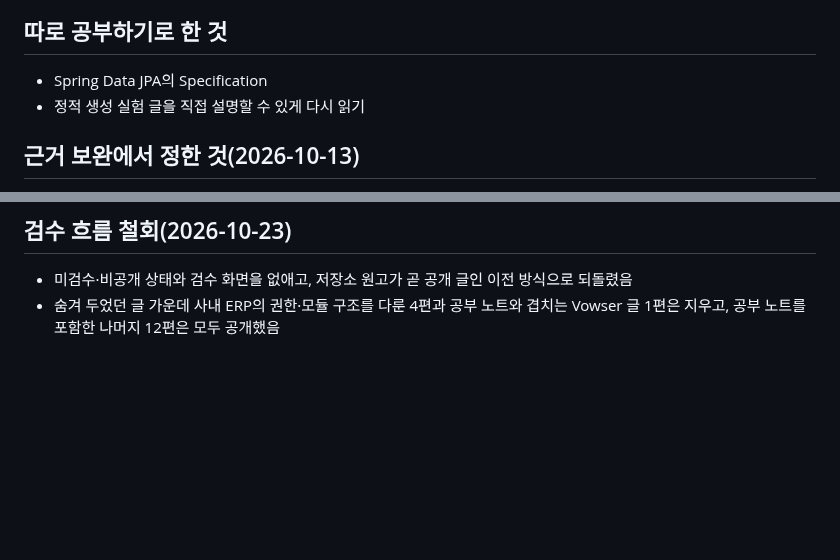
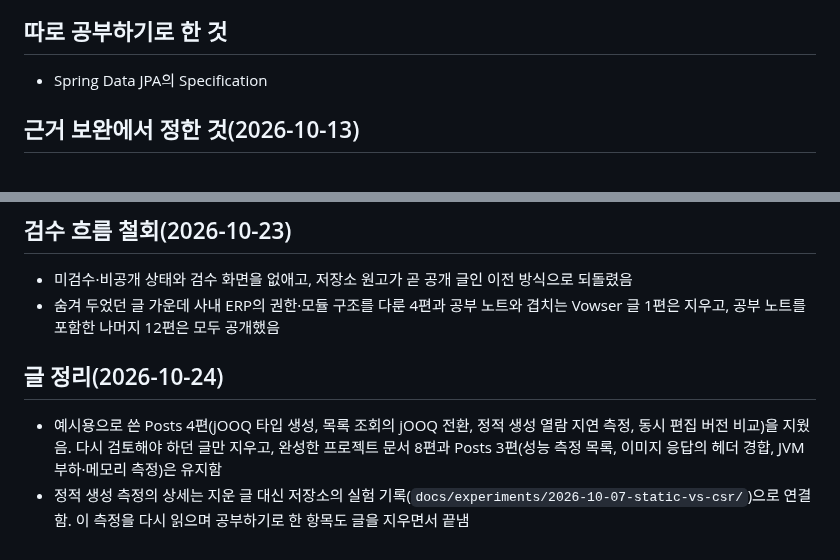
Before and after one commit to gjaku1031/ken-blog, a Markdown page: docs/interviews/ken-blog.md, 2 parts joined by grey strips. Rendered like a GitHub page; blank space fills up the shorter version.

Commit message:
docs: record the October 24 post cleanup in the ken-blog interview summary
Note which example posts were removed, where the static generation measurement now lives, and close the study item that pointed at the removed post.

```diff
--- a/docs/interviews/ken-blog.md
+++ b/docs/interviews/ken-blog.md
@@ -41,7 +41,6 @@
 ## 따로 공부하기로 한 것
 
 - Spring Data JPA의 Specification
-- 정적 생성 실험 글을 직접 설명할 수 있게 다시 읽기
 
 ## 근거 보완에서 정한 것(2026-10-13)
 
@@ -61,3 +60,8 @@
 
 - 미검수·비공개 상태와 검수 화면을 없애고, 저장소 원고가 곧 공개 글인 이전 방식으로 되돌렸음
 - 숨겨 두었던 글 가운데 사내 ERP의 권한·모듈 구조를 다룬 4편과 공부 노트와 겹치는 Vowser 글 1편은 지우고, 공부 노트를 포함한 나머지 12편은 모두 공개했음
+
+## 글 정리(2026-10-24)
+
+- 예시용으로 쓴 Posts 4편(jOOQ 타입 생성, 목록 조회의 jOOQ 전환, 정적 생성 열람 지연 측정, 동시 편집 버전 비교)을 지웠음. 다시 검토해야 하던 글만 지우고, 완성한 프로젝트 문서 8편과 Posts 3편(성능 측정 목록, 이미지 응답의 헤더 경합, JVM 부하·메모리 측정)은 유지함
+- 정적 생성 측정의 상세는 지운 글 대신 저장소의 실험 기록(`docs/experiments/2026-10-07-static-vs-csr/`)으로 연결함. 이 측정을 다시 읽으며 공부하기로 한 항목도 글을 지우면서 끝냄
```
Also changed, not shown: other parts of docs/interviews/ken-blog.md (+1 -1 lines).
